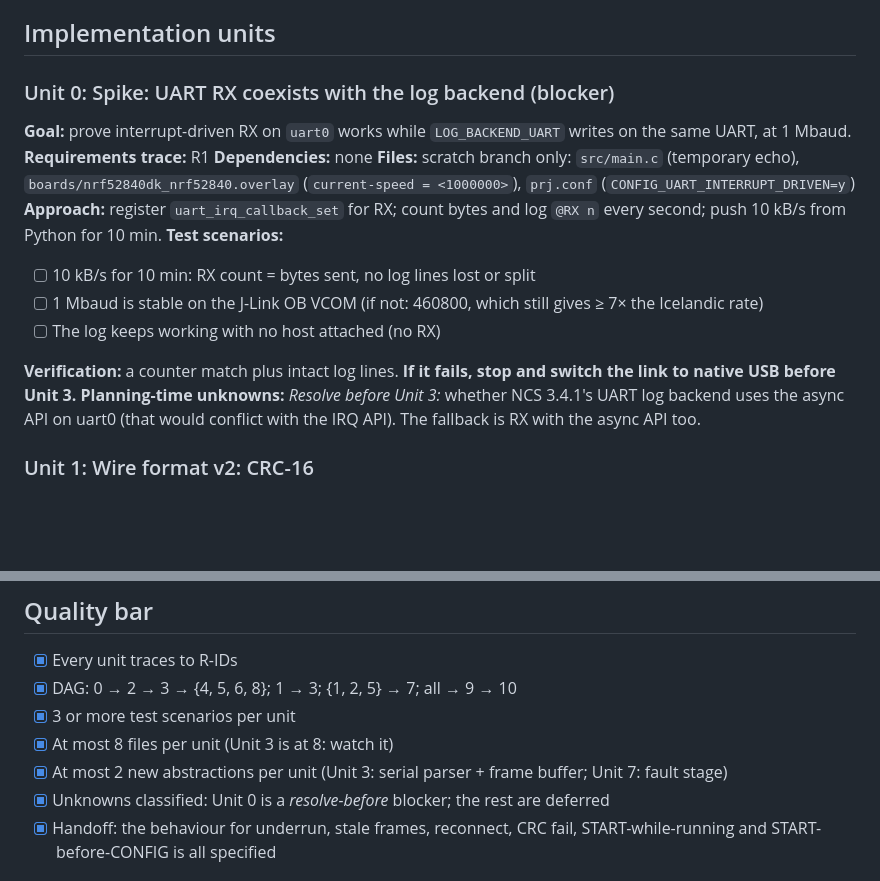
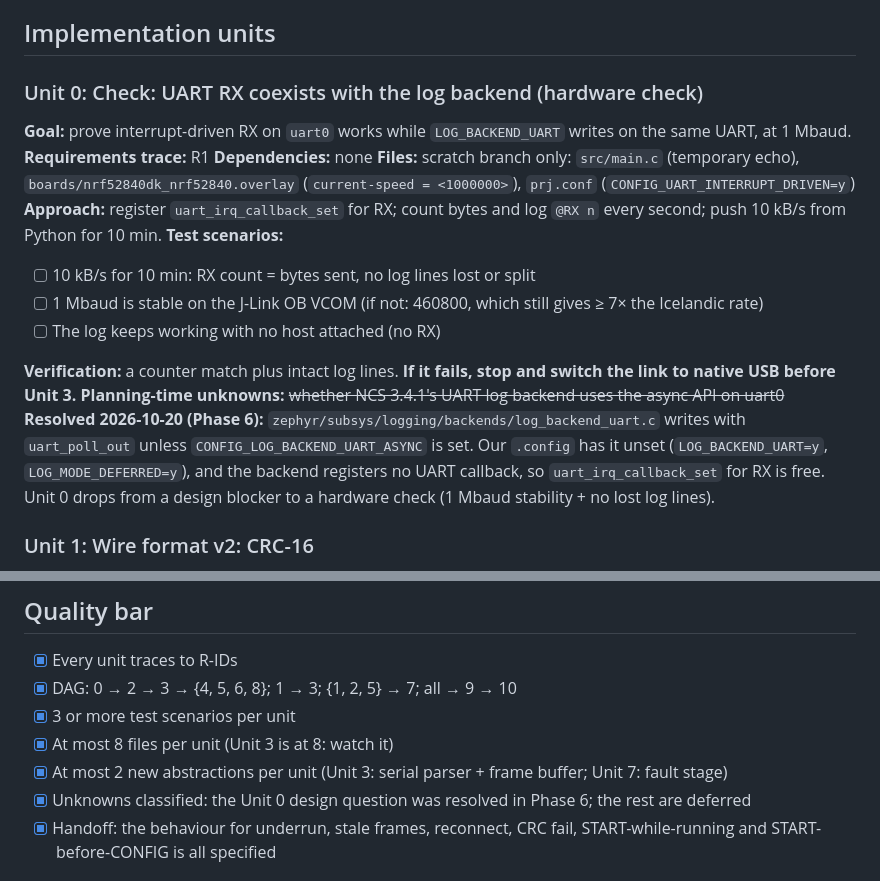
Before and after one commit to bpetselis01/ehg_embedded, a Markdown page: docs/plans/realistic-injection-plan.md, 2 parts joined by grey strips. Rendered like a GitHub page; blank space fills up the shorter version.

Commit message:
docs: realistic-injection plan: resolve UART log backend question

```diff
--- a/docs/plans/realistic-injection-plan.md
+++ b/docs/plans/realistic-injection-plan.md
@@ -92,7 +92,7 @@ gateway/gateway.py <──── BLE notify (wire v2, CRC) ──── ehg_serv
 
 ## Implementation units
 
-### Unit 0: Spike: UART RX coexists with the log backend (blocker)
+### Unit 0: Check: UART RX coexists with the log backend (hardware check)
 
 **Goal:** prove interrupt-driven RX on `uart0` works while `LOG_BACKEND_UART` writes on the same UART, at 1 Mbaud.
 **Requirements trace:** R1
@@ -105,7 +105,11 @@ gateway/gateway.py <──── BLE notify (wire v2, CRC) ──── ehg_serv
 - [ ] The log keeps working with no host attached (no RX)
 
 **Verification:** a counter match plus intact log lines. **If it fails, stop and switch the link to native USB before Unit 3.**
-**Planning-time unknowns:** *Resolve before Unit 3:* whether NCS 3.4.1's UART log backend uses the async API on uart0 (that would conflict with the IRQ API). The fallback is RX with the async API too.
+**Planning-time unknowns:** ~~whether NCS 3.4.1's UART log backend uses the async API on uart0~~ **Resolved
+2026-10-20 (Phase 6):** `zephyr/subsys/logging/backends/log_backend_uart.c` writes with `uart_poll_out` unless
+`CONFIG_LOG_BACKEND_UART_ASYNC` is set. Our `.config` has it unset (`LOG_BACKEND_UART=y`, `LOG_MODE_DEFERRED=y`),
+and the backend registers no UART callback, so `uart_irq_callback_set` for RX is free. Unit 0 drops from a design
+blocker to a hardware check (1 Mbaud stability + no lost log lines).
 
 ### Unit 1: Wire format v2: CRC-16
 
@@ -255,7 +259,7 @@ gateway/gateway.py <──── BLE notify (wire v2, CRC) ──── ehg_serv
 - [x] 3 or more test scenarios per unit
 - [x] At most 8 files per unit (Unit 3 is at 8: watch it)
 - [x] At most 2 new abstractions per unit (Unit 3: serial parser + frame buffer; Unit 7: fault stage)
-- [x] Unknowns classified: Unit 0 is a *resolve-before* blocker; the rest are deferred
+- [x] Unknowns classified: the Unit 0 design question was resolved in Phase 6; the rest are deferred
 - [x] Handoff: the behaviour for underrun, stale frames, reconnect, CRC fail, START-while-running and START-before-CONFIG is all specified
 
 ## Review (Phase 5)
```
